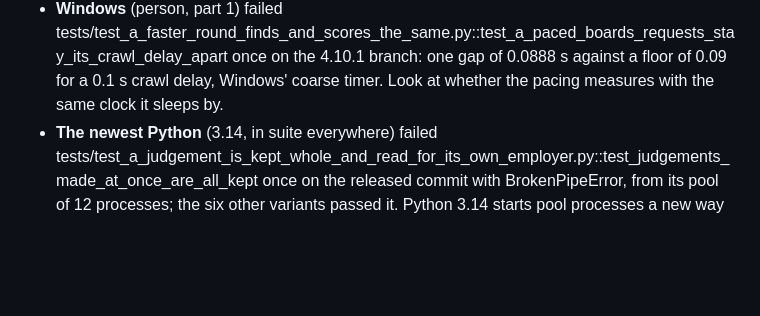
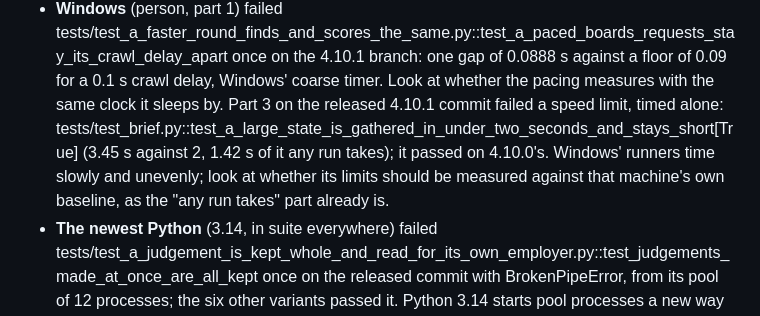
Before and after one commit to aranculleton/last-job-search, a Markdown page: docs/NEXT_BUILDER.md, the part around the change. Drawn GitHub-style; blank space fills up the shorter version.

Commit message:
The hand-over names the Windows speed limit that failed on 4.10.1
Co-Authored-By: Claude Opus 5.5 <noreply@anthropic.com>
Claude-Session: https://claude.ai/code/session_019nr4JoHWWPKjECE3Z6Aadx

```diff
--- a/docs/NEXT_BUILDER.md
+++ b/docs/NEXT_BUILDER.md
@@ -89,6 +89,11 @@ release. What cost time:
   tests/test_a_faster_round_finds_and_scores_the_same.py::test_a_paced_boards_requests_stay_its_crawl_delay_apart
   once on the 4.10.1 branch: one gap of 0.0888 s against a floor of 0.09 for a 0.1 s crawl delay,
   Windows' coarse timer. Look at whether the pacing measures with the same clock it sleeps by.
+  Part 3 on the released 4.10.1 commit failed a speed limit, timed alone:
+  tests/test_brief.py::test_a_large_state_is_gathered_in_under_two_seconds_and_stays_short[True]
+  (3.45 s against 2, 1.42 s of it any run takes); it passed on 4.10.0's. Windows' runners time
+  slowly and unevenly; look at whether its limits should be measured against that machine's own
+  baseline, as the "any run takes" part already is.
 - **The newest Python** (3.14, in suite everywhere) failed
   tests/test_a_judgement_is_kept_whole_and_read_for_its_own_employer.py::test_judgements_made_at_once_are_all_kept
   once on the released commit with BrokenPipeError, from its pool of 12 processes; the six other
```
